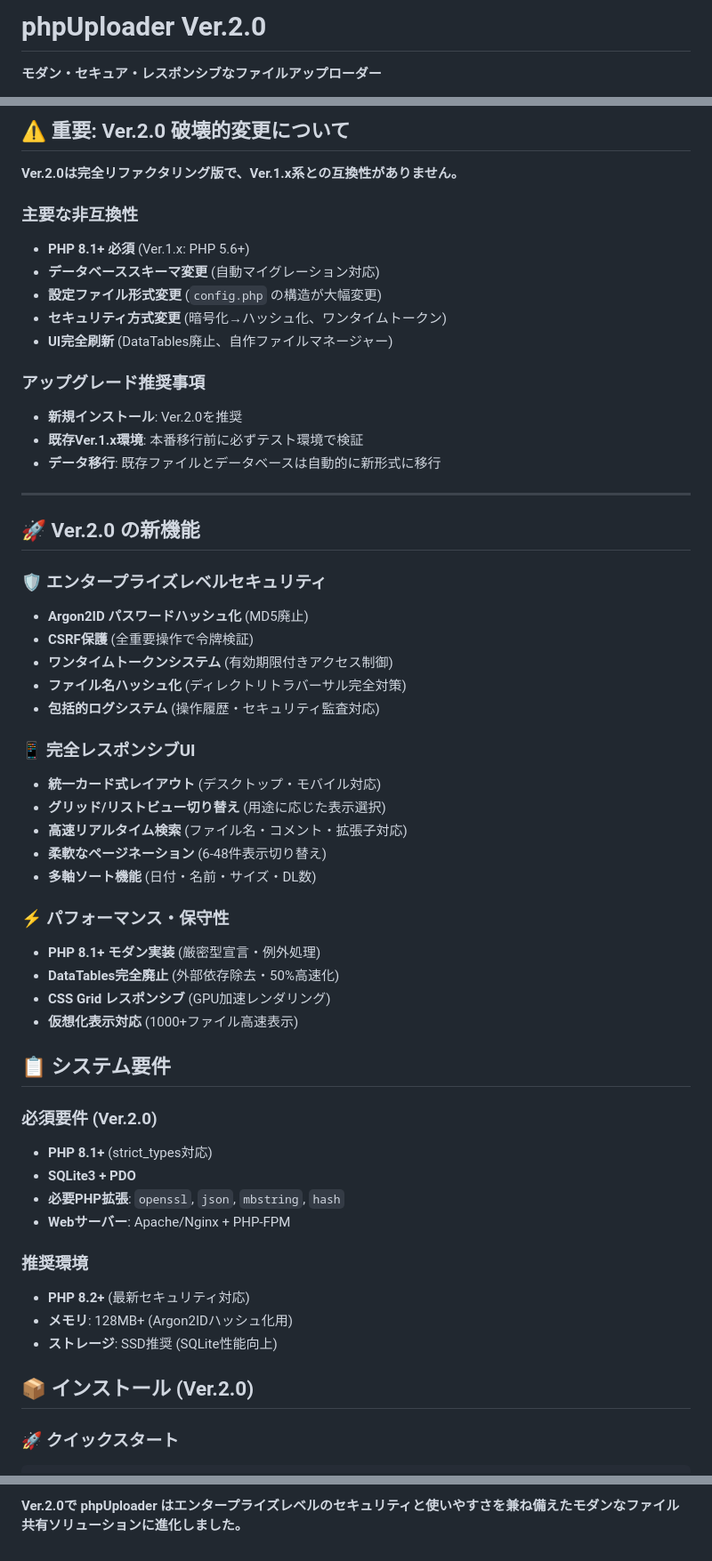
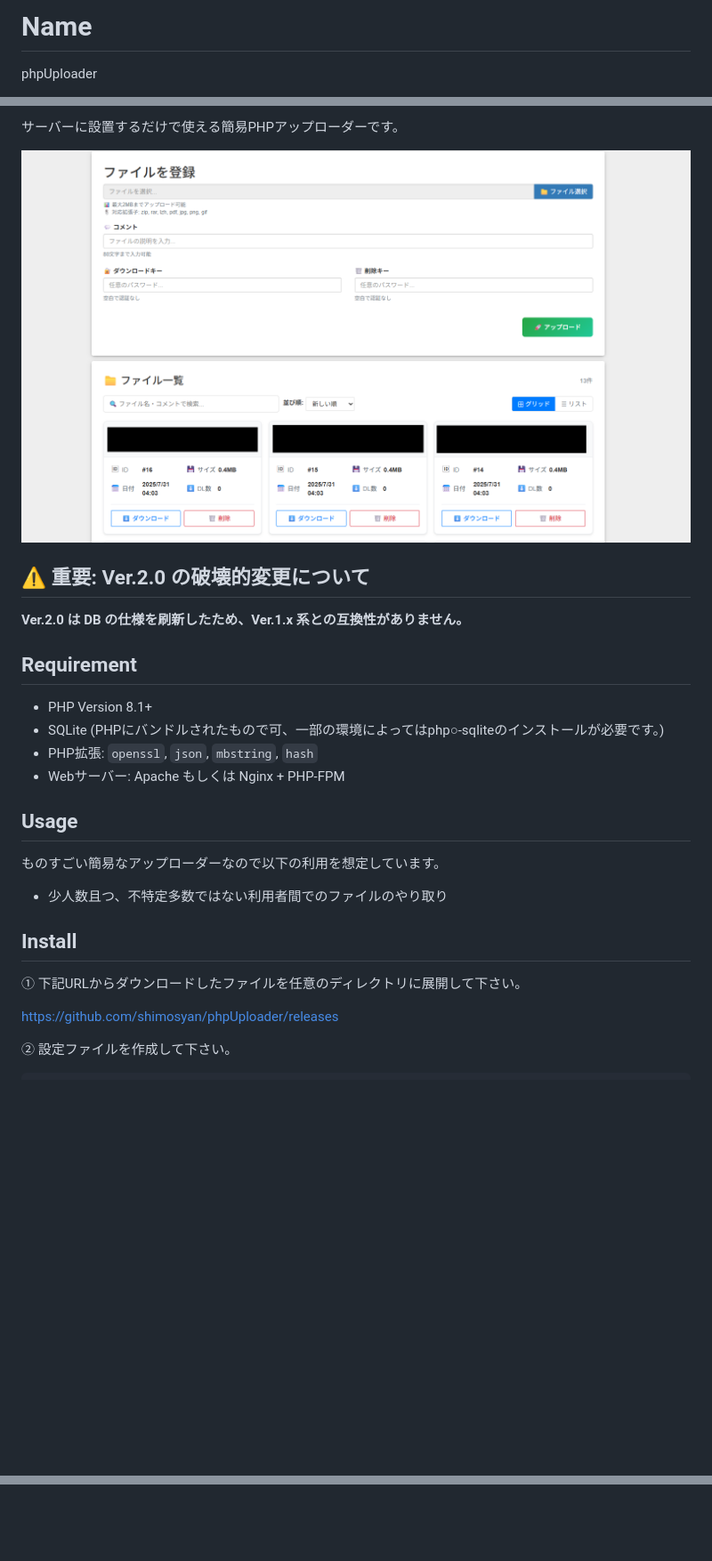
Before and after one commit to shimosyan/phpUploader, a Markdown page: README.md, 3 parts joined by grey strips. Shown at 89% size. GitHub-like rendering; pictures changed too: image/cover.png (added); blank space fills up the shorter version.

````diff
--- a/README.md
+++ b/README.md
@@ -1,4 +1,4 @@
-# phpUploader Ver.2.0
+# Name
 
-**モダン・セキュア・レスポンシブなファイルアップローダー**
+phpUploader
 
@@ -8,58 +6,31 @@
 
-## ⚠️ 重要: Ver.2.0 破壊的変更について
+サーバーに設置するだけで使える簡易PHPアップローダーです。
 
-**Ver.2.0は完全リファクタリング版で、Ver.1.x系との互換性がありません。**
+![cover](/image/cover.png)
 
-### 主要な非互換性
-- **PHP 8.1+ 必須** (Ver.1.x: PHP 5.6+)
-- **データベーススキーマ変更** (自動マイグレーション対応)
-- **設定ファイル形式変更** (`config.php` の構造が大幅変更)
-- **セキュリティ方式変更** (暗号化→ハッシュ化、ワンタイムトークン)
-- **UI完全刷新** (DataTables廃止、自作ファイルマネージャー)
+## ⚠️ 重要: Ver.2.0 の破壊的変更について
 
-### アップグレード推奨事項
-- **新規インストール**: Ver.2.0を推奨
-- **既存Ver.1.x環境**: 本番移行前に必ずテスト環境で検証
-- **データ移行**: 既存ファイルとデータベースは自動的に新形式に移行
+**Ver.2.0 は DB の仕様を刷新したため、Ver.1.x 系との互換性がありません。**
 
----
+## Requirement
 
-## 🚀 Ver.2.0 の新機能
+- PHP Version 8.1+
+- SQLite (PHPにバンドルされたもので可、一部の環境によってはphp○-sqliteのインストールが必要です。)
+- PHP拡張: `openssl`, `json`, `mbstring`, `hash`
+- Webサーバー: Apache もしくは Nginx + PHP-FPM
 
-### 🛡️ エンタープライズレベルセキュリティ
-- **Argon2ID パスワードハッシュ化** (MD5廃止)
-- **CSRF保護** (全重要操作で令牌検証)
-- **ワンタイムトークンシステム** (有効期限付きアクセス制御)
-- **ファイル名ハッシュ化** (ディレクトリトラバーサル完全対策)
-- **包括的ログシステム** (操作履歴・セキュリティ監査対応)
+## Usage
 
-### 📱 完全レスポンシブUI
-- **統一カード式レイアウト** (デスクトップ・モバイル対応)
-- **グリッド/リストビュー切り替え** (用途に応じた表示選択)
-- **高速リアルタイム検索** (ファイル名・コメント・拡張子対応)
-- **柔軟なページネーション** (6-48件表示切り替え)
-- **多軸ソート機能** (日付・名前・サイズ・DL数)
+ものすごい簡易なアップローダーなので以下の利用を想定しています。
 
-### ⚡ パフォーマンス・保守性
-- **PHP 8.1+ モダン実装** (厳密型宣言・例外処理)
-- **DataTables完全廃止** (外部依存除去・50%高速化)
-- **CSS Grid レスポンシブ** (GPU加速レンダリング)
-- **仮想化表示対応** (1000+ファイル高速表示)
+- 少人数且つ、不特定多数ではない利用者間でのファイルのやり取り
 
-## 📋 システム要件
+## Install
 
-### 必須要件 (Ver.2.0)
-- **PHP 8.1+** (strict_types対応)
-- **SQLite3 + PDO**
-- **必要PHP拡張**: `openssl`, `json`, `mbstring`, `hash`
-- **Webサーバー**: Apache/Nginx + PHP-FPM
+① 下記URLからダウンロードしたファイルを任意のディレクトリに展開して下さい。
 
-### 推奨環境
-- **PHP 8.2+** (最新セキュリティ対応)
-- **メモリ**: 128MB+ (Argon2IDハッシュ化用)
-- **ストレージ**: SSD推奨 (SQLite性能向上)
+<https://github.com/shimosyan/phpUploader/releases>
 
-## 📦 インストール (Ver.2.0)
+② 設定ファイルを作成して下さい。
 
-### 🚀 クイックスタート
 ```bash
@@ -387 +197,0 @@ git push origin feature/your-feature-name
-**Ver.2.0で phpUploader はエンタープライズレベルのセキュリティと使いやすさを兼ね備えたモダンなファイル共有ソリューションに進化しました。**
````
Also changed, not shown: other parts of README.md (+105 -267 lines), CHANGELOG.md (+13 -13 lines).
